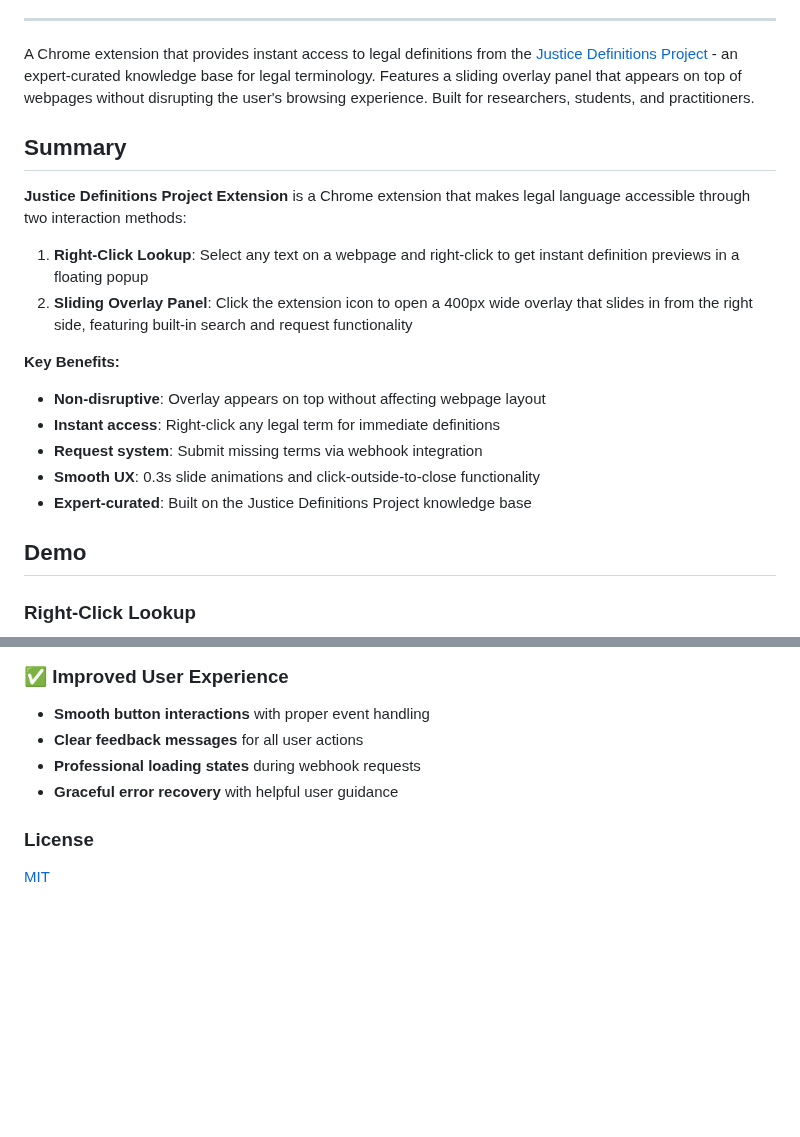
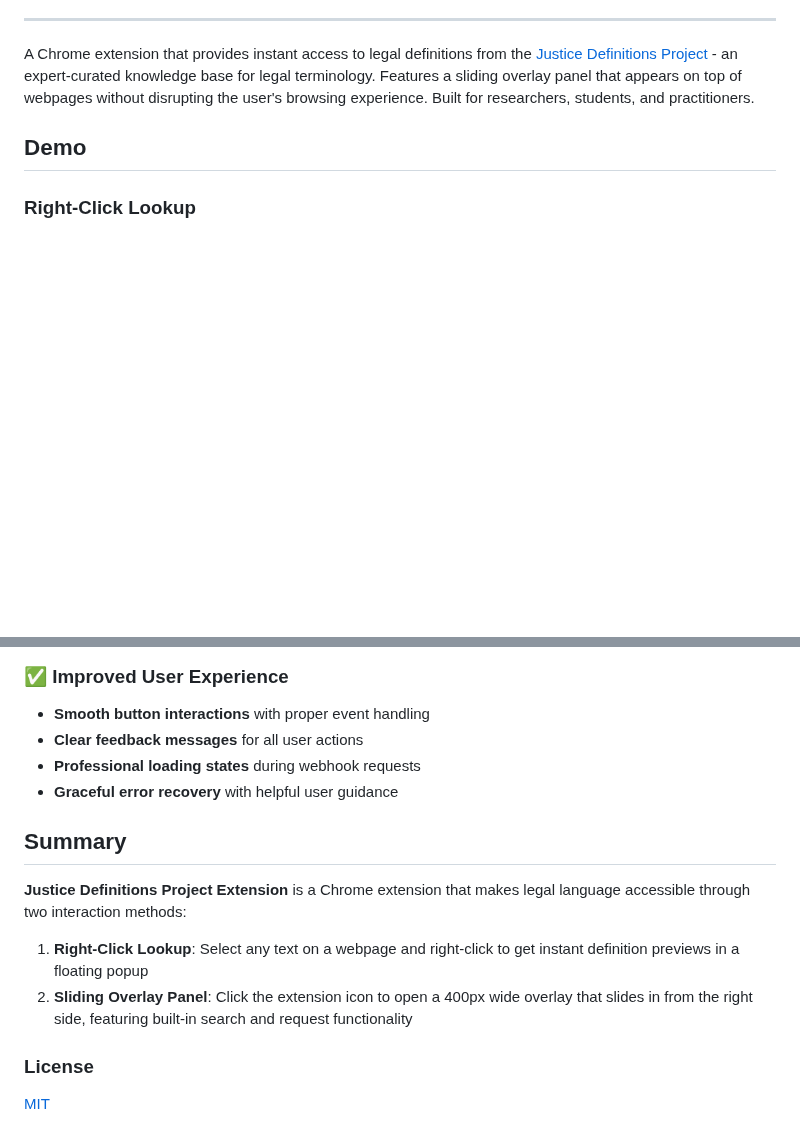
Before and after one commit to dso6060/jdp, a Markdown page: README.md, 2 parts joined by grey strips. Rendered like a GitHub page; blank space fills up the shorter version.

Commit message:
Move summary to bottom of README and remove benefits section
- Moved summary section from top to bottom of README
- Removed key benefits section as requested
- Summary now appears just before license section
- Maintains clean structure with summary as concluding section

```diff
--- a/README.md
+++ b/README.md
@@ -7,20 +7,6 @@
 ---
 
 A Chrome extension that provides instant access to legal definitions from the [Justice Definitions Project](https://jdc-definitions.wikibase.wiki/wiki/The_Justice_Definitions_Project) - an expert-curated knowledge base for legal terminology. Features a sliding overlay panel that appears on top of webpages without disrupting the user's browsing experience. Built for researchers, students, and practitioners.
-
-## Summary
-
-**Justice Definitions Project Extension** is a Chrome extension that makes legal language accessible through two interaction methods:
-
-1. **Right-Click Lookup**: Select any text on a webpage and right-click to get instant definition previews in a floating popup
-2. **Sliding Overlay Panel**: Click the extension icon to open a 400px wide overlay that slides in from the right side, featuring built-in search and request functionality
-
-**Key Benefits:**
-- **Non-disruptive**: Overlay appears on top without affecting webpage layout
-- **Instant access**: Right-click any legal term for immediate definitions
-- **Request system**: Submit missing terms via webhook integration
-- **Smooth UX**: 0.3s slide animations and click-outside-to-close functionality
-- **Expert-curated**: Built on the Justice Definitions Project knowledge base
 
 ## Demo
 
@@ -144,6 +130,13 @@ Built on the [Justice Definitions Project](https://jdc-definitions.wikibase.wiki
 - **Professional loading states** during webhook requests
 - **Graceful error recovery** with helpful user guidance
 
+## Summary
+
+**Justice Definitions Project Extension** is a Chrome extension that makes legal language accessible through two interaction methods:
+
+1. **Right-Click Lookup**: Select any text on a webpage and right-click to get instant definition previews in a floating popup
+2. **Sliding Overlay Panel**: Click the extension icon to open a 400px wide overlay that slides in from the right side, featuring built-in search and request functionality
+
 ### License
 
 [MIT](LICENSE)
```
